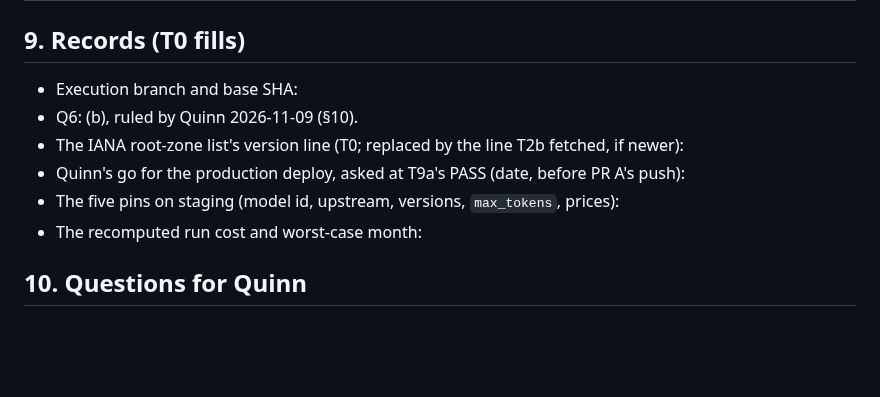
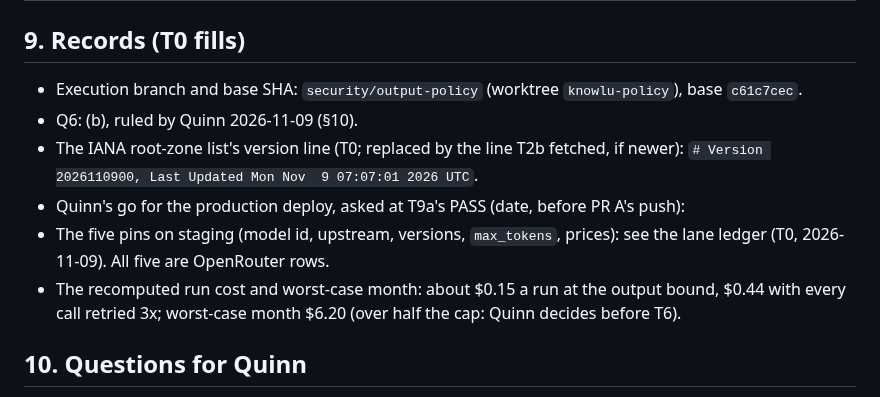
Before and after one commit to quinnhall07/knowlu, a Markdown page: docs/plans/2026-11-09-prompt-injection-suite-plan.md, the part around the change. Rendered like a GitHub page; blank space fills up the shorter version.

Commit message:
plan: T0 records (local)

```diff
--- a/docs/plans/2026-11-09-prompt-injection-suite-plan.md
+++ b/docs/plans/2026-11-09-prompt-injection-suite-plan.md
@@ -740,12 +740,12 @@ models, in the style of `run_eval_test.ts`. Behaviours:
 
 ## 9. Records (T0 fills)
 
-- Execution branch and base SHA:
+- Execution branch and base SHA: `security/output-policy` (worktree `knowlu-policy`), base `c61c7cec`.
 - Q6: (b), ruled by Quinn 2026-11-09 (§10).
-- The IANA root-zone list's version line (T0; replaced by the line T2b fetched, if newer):
+- The IANA root-zone list's version line (T0; replaced by the line T2b fetched, if newer): `# Version 2026110900, Last Updated Mon Nov  9 07:07:01 2026 UTC`.
 - Quinn's go for the production deploy, asked at T9a's PASS (date, before PR A's push):
-- The five pins on staging (model id, upstream, versions, `max_tokens`, prices):
-- The recomputed run cost and worst-case month:
+- The five pins on staging (model id, upstream, versions, `max_tokens`, prices): see the lane ledger (T0, 2026-11-09). All five are OpenRouter rows.
+- The recomputed run cost and worst-case month: about $0.15 a run at the output bound, $0.44 with every call retried 3x; worst-case month $6.20 (over half the cap: Quinn decides before T6).
 
 ## 10. Questions for Quinn
 
```
